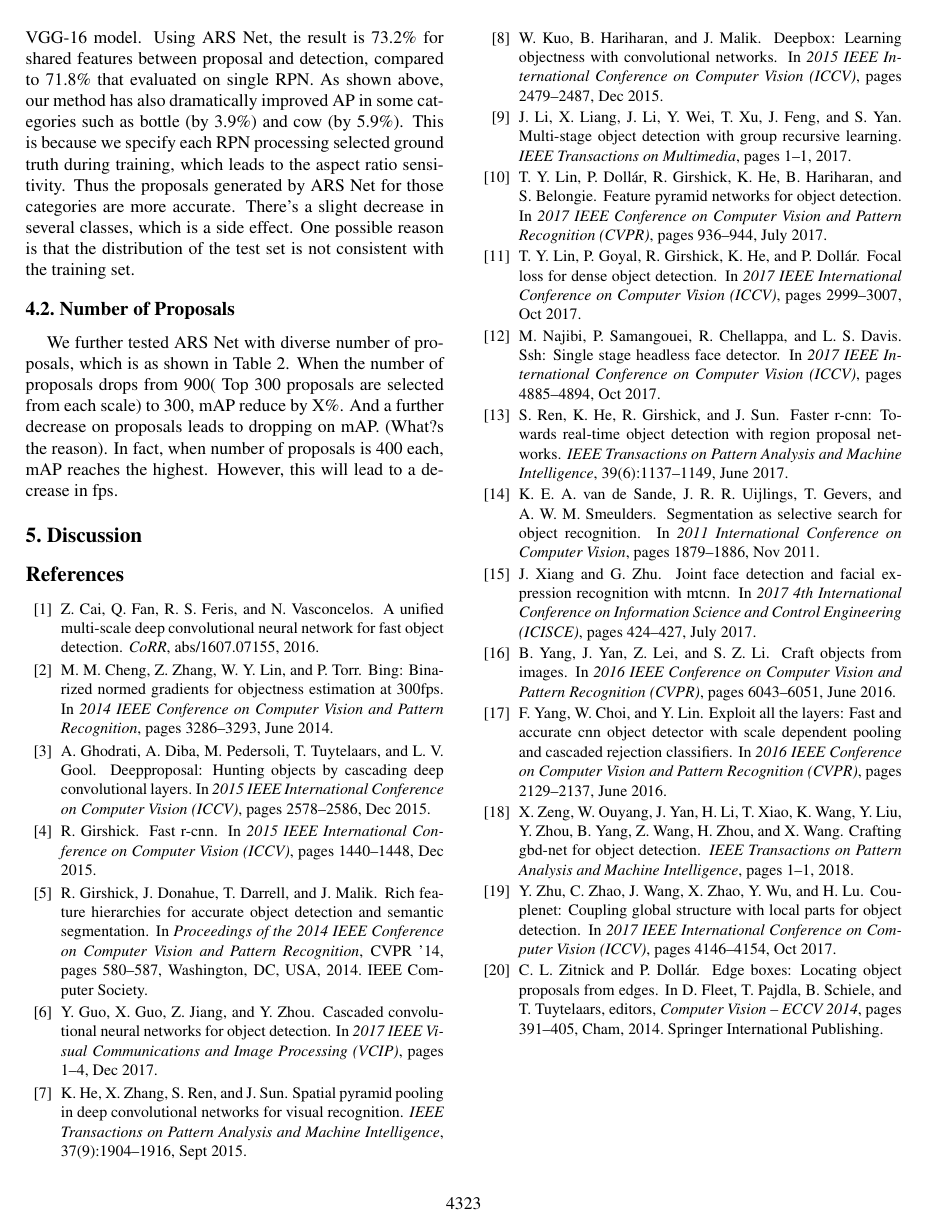
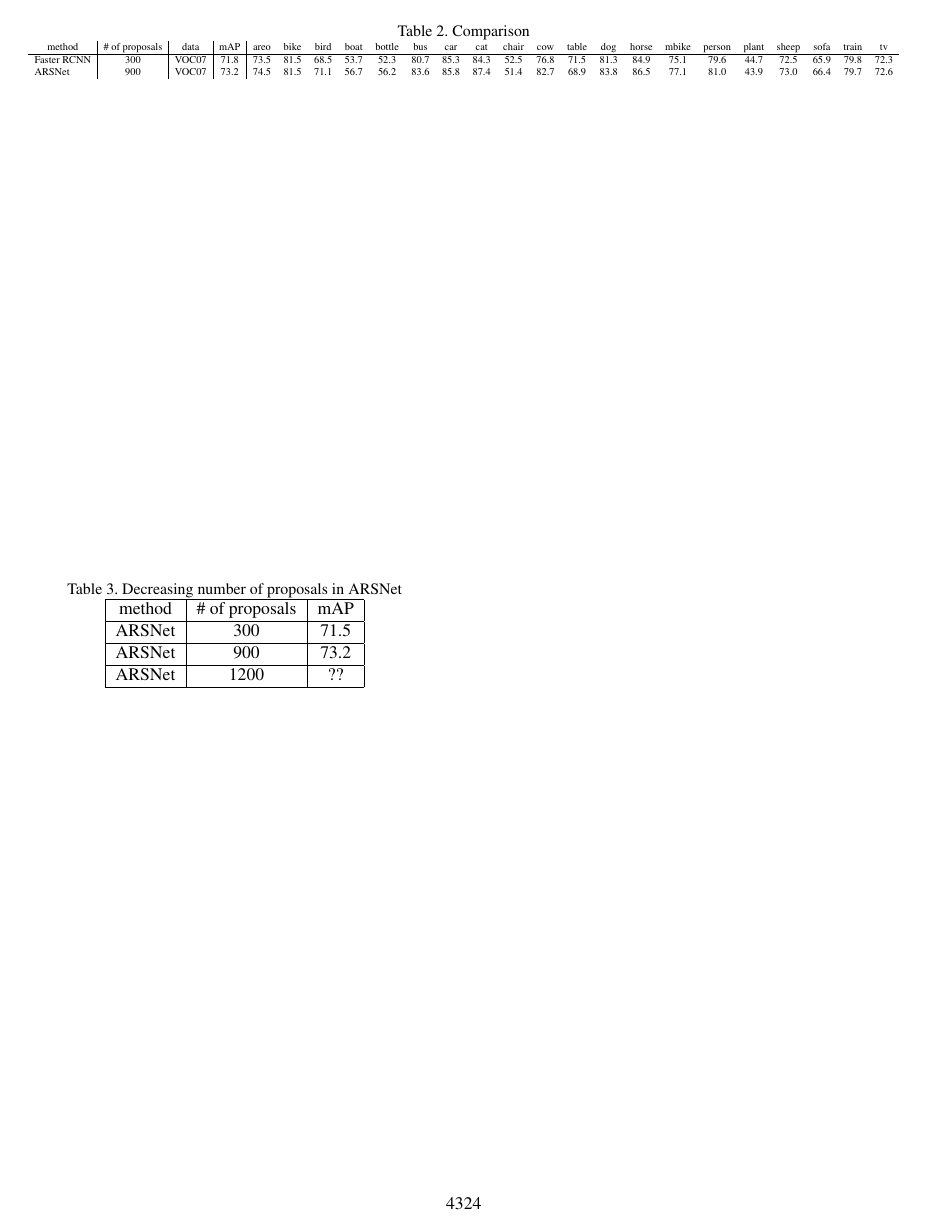
Before and after one commit to jianxiongcai/ARSNet, a LaTeX paper (Report/egpaper_final.tex): page 3 of 3 before the commit and page 4 of 4 after it. Compiled offline with pdfLaTeX.

Commit message:
add 2 table

```diff
--- a/Report/egpaper_final.tex
+++ b/Report/egpaper_final.tex
@@ -147,6 +147,41 @@ We evaluate our method on the PASCAL VOC 2007 detection benchmark. This dataset
 We further tested ARS Net with diverse number of proposals, which is as shown in Table 2. When the number of proposals drops from 900( Top 300 proposals are selected from each scale) to 300, mAP reduce by X\%. And a further decrease on proposals leads to dropping on mAP. (What?s the reason).
 In fact, when number of proposals is 400 each, mAP reaches the highest. However, this will lead to a decrease in fps.
 
+\begin{table*}[]
+\centering
+\caption{Comparison}
+\label{my-label}
+
+\resizebox{\textwidth}{!}{
+\begin{tabular}{l|c|c|c|cccccccccccccccccccc}
+\multicolumn{1}{c|}{method} & \# of  proposals & data & mAP  & areo & bike & bird & boat & bottle & bus  & car  & cat  & chair & cow  & table & dog  & horse & mbike & person & plant & sheep & sofa & train & tv   \\ \hline
+
+Faster RCNN      & 300 & VOC07   & 71.8 & 73.5 & 81.5 & 68.5 & 53.7 & 52.3 & 80.7 & 85.3 & 84.3 & 52.5 & 76.8 & 71.5 & 81.3 & 84.9 & 75.1 & 79.6 & 44.7 & 72.5 & 65.9 & 79.8 & 72.3 \\
+
+ARSNet   & 900 & VOC07 & 73.2   &74.5& 81.5& 71.1& 56.7& 56.2& 83.6& 85.8& 87.4& 51.4& 82.7& 68.9& 83.8& 86.5& 77.1&  81.0& 43.9& 73.0& 66.4& 79.7& 72.6
+\end{tabular}
+}
+\end{table*}
+
+
+
+\begin{table}[]
+\caption{Decreasing number of proposals in ARSNet}
+\centering
+\begin{tabular}{|c|c|c|}
+\hline
+ method & \# of proposals & mAP
+\\ \hline
+ ARSNet & 300 & 71.5
+\\ \hline
+ ARSNet & 900 & 73.2
+\\ \hline
+ ARSNet & 1200 & ??
+\\ \hline
+\end{tabular}
+\end{table}
+
+
 
 
 
```
